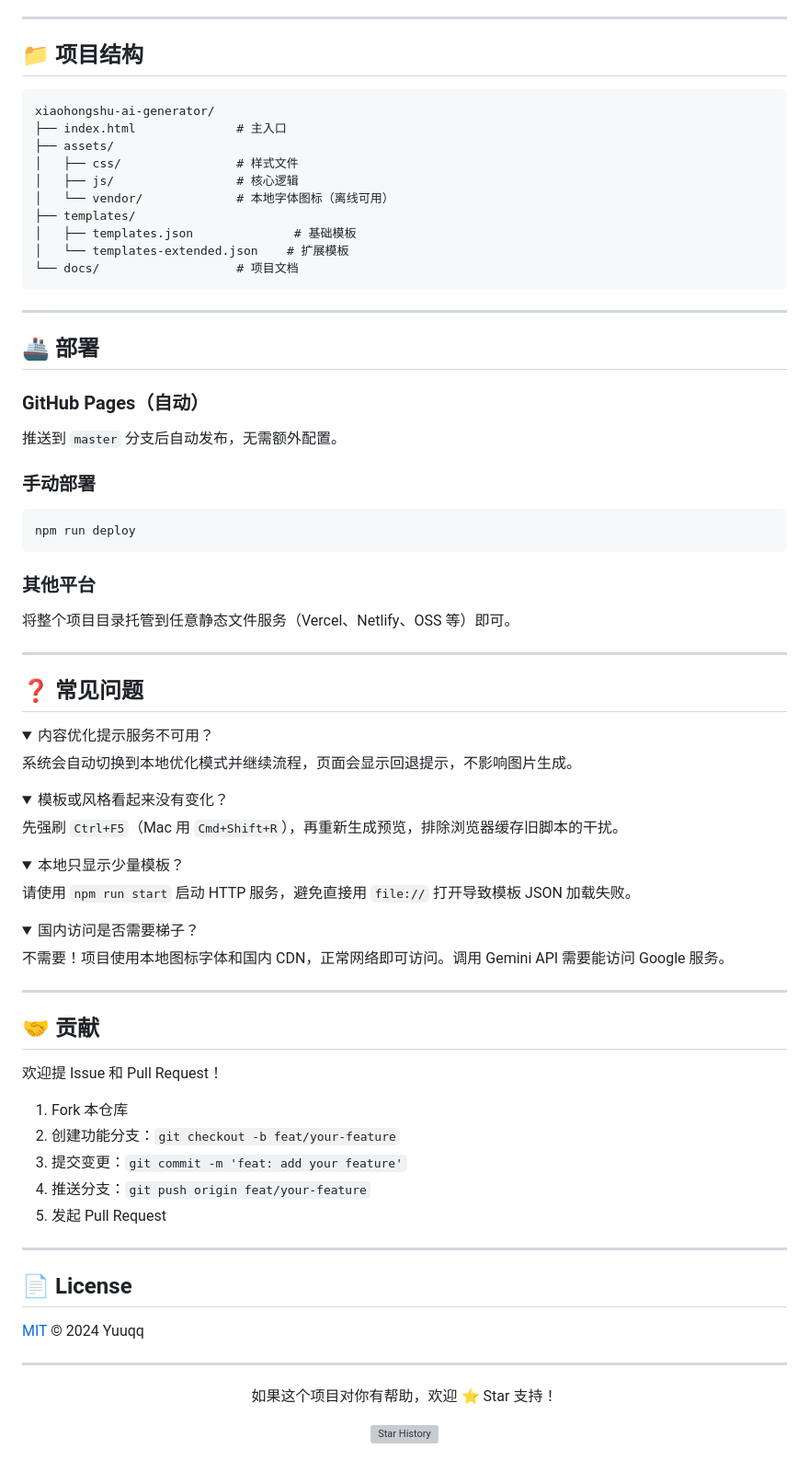
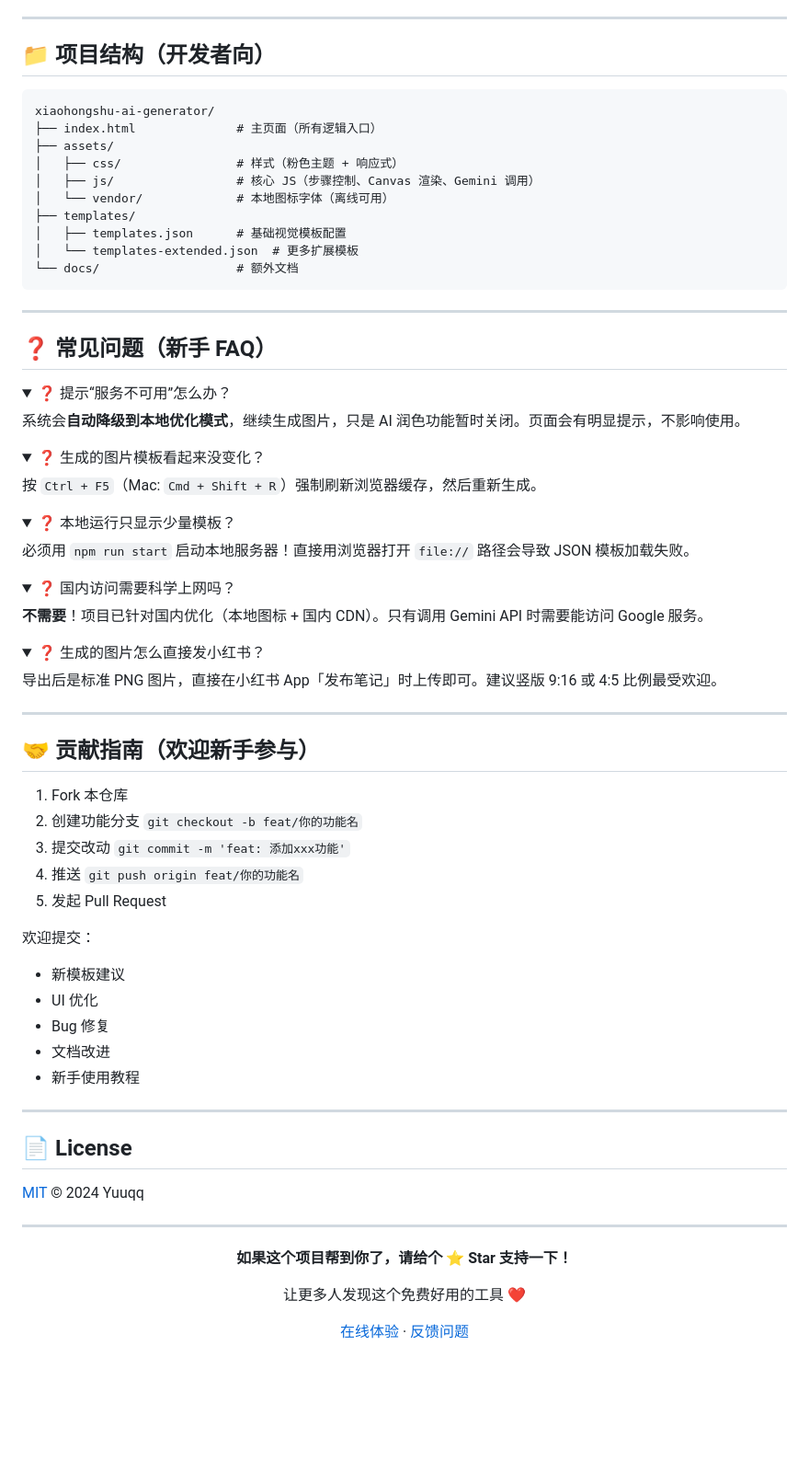
Before and after one commit to Yuuqq/xiaohongshu-ai-generator, a Markdown page: README.md, the part around one of its changes. Shown at 92% size. Rendered like a GitHub page; folded sections open; blank space fills up the shorter version; grey boxes are pictures that could not be loaded.

````diff
--- a/README.md
+++ b/README.md
@@ -100,79 +164,71 @@ npm run start
 
 ---
 
-## 📁 项目结构
+## 📁 项目结构（开发者向）
 
-```text
+```
 xiaohongshu-ai-generator/
-├── index.html              # 主入口
+├── index.html              # 主页面（所有逻辑入口）
 ├── assets/
-│   ├── css/                # 样式文件
-│   ├── js/                 # 核心逻辑
-│   └── vendor/             # 本地字体图标（离线可用）
+│   ├── css/                # 样式（粉色主题 + 响应式）
+│   ├── js/                 # 核心 JS（步骤控制、Canvas 渲染、Gemini 调用）
+│   └── vendor/             # 本地图标字体（离线可用）
 ├── templates/
-│   ├── templates.json              # 基础模板
-│   └── templates-extended.json    # 扩展模板
-└── docs/                   # 项目文档
+│   ├── templates.json      # 基础视觉模板配置
+│   └── templates-extended.json  # 更多扩展模板
+└── docs/                   # 额外文档
 ```
 
 ---
 
-## 🚢 部署
-
-### GitHub Pages（自动）
-推送到 `master` 分支后自动发布，无需额外配置。
-
-### 手动部署
-```bash
-npm run deploy
-```
-
-### 其他平台
-将整个项目目录托管到任意静态文件服务（Vercel、Netlify、OSS 等）即可。
-
----
-
-## ❓ 常见问题
+## ❓ 常见问题（新手 FAQ）
 
 <details>
-<summary>内容优化提示服务不可用？</summary>
+<summary>❓ 提示“服务不可用”怎么办？</summary>
 
-系统会自动切换到本地优化模式并继续流程，页面会显示回退提示，不影响图片生成。
-
+系统会**自动降级到本地优化模式**，继续生成图片，只是 AI 润色功能暂时关闭。页面会有明显提示，不影响使用。
 </details>
 
 <details>
-<summary>模板或风格看起来没有变化？</summary>
+<summary>❓ 生成的图片模板看起来没变化？</summary>
 
-先强刷 `Ctrl+F5`（Mac 用 `Cmd+Shift+R`），再重新生成预览，排除浏览器缓存旧脚本的干扰。
-
+按 `Ctrl + F5`（Mac: `Cmd + Shift + R`）强制刷新浏览器缓存，然后重新生成。
 </details>
 
 <details>
-<summary>本地只显示少量模板？</summary>
+<summary>❓ 本地运行只显示少量模板？</summary>
 
-请使用 `npm run start` 启动 HTTP 服务，避免直接用 `file://` 打开导致模板 JSON 加载失败。
-
+必须用 `npm run start` 启动本地服务器！直接用浏览器打开 `file://` 路径会导致 JSON 模板加载失败。
 </details>
 
 <details>
-<summary>国内访问是否需要梯子？</summary>
+<summary>❓ 国内访问需要科学上网吗？</summary>
 
-不需要！项目使用本地图标字体和国内 CDN，正常网络即可访问。调用 Gemini API 需要能访问 Google 服务。
+**不需要**！项目已针对国内优化（本地图标 + 国内 CDN）。只有调用 Gemini API 时需要能访问 Google 服务。
+</details>
 
+<details>
+<summary>❓ 生成的图片怎么直接发小红书？</summary>
+
+导出后是标准 PNG 图片，直接在小红书 App「发布笔记」时上传即可。建议竖版 9:16 或 4:5 比例最受欢迎。
 </details>
 
 ---
 
-## 🤝 贡献
-
-欢迎提 Issue 和 Pull Request！
+## 🤝 贡献指南（欢迎新手参与）
 
 1. Fork 本仓库
-2. 创建功能分支：`git checkout -b feat/your-feature`
-3. 提交变更：`git commit -m 'feat: add your feature'`
-4. 推送分支：`git push origin feat/your-feature`
+2. 创建功能分支 `git checkout -b feat/你的功能名`
+3. 提交改动 `git commit -m 'feat: 添加xxx功能'`
+4. 推送 `git push origin feat/你的功能名`
 5. 发起 Pull Request
+
+欢迎提交：
+- 新模板建议
+- UI 优化
+- Bug 修复
+- 文档改进
+- 新手使用教程
 
 ---
 
@@ -184,8 +240,10 @@ npm run deploy
 
 <div align="center">
 
-如果这个项目对你有帮助，欢迎 ⭐ Star 支持！
+**如果这个项目帮到你了，请给个 ⭐ Star 支持一下！**
 
-[![Star History](https://img.shields.io/github/stars/Yuuqq/xiaohongshu-ai-generator?style=for-the-badge&color=ff2442)](https://github.com/Yuuqq/xiaohongshu-ai-generator/stargazers)
+让更多人发现这个免费好用的工具 ❤️
+
+[在线体验](https://yuuqq.github.io/xiaohongshu-ai-generator/) · [反馈问题](https://github.com/Yuuqq/xiaohongshu-ai-generator/issues)
 
 </div>
````
Also changed, not shown: other parts of README.md (+114 -50 lines).
